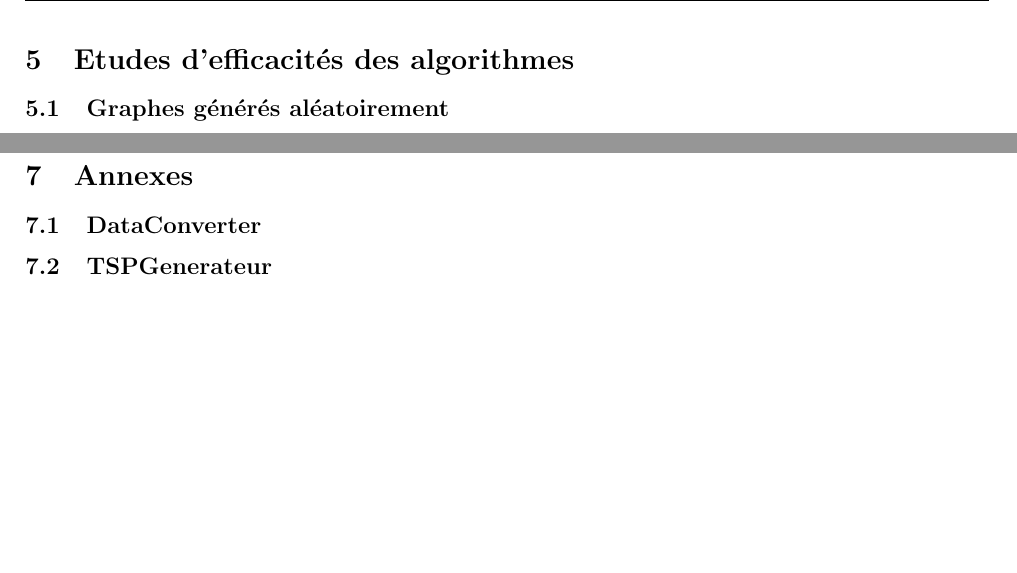
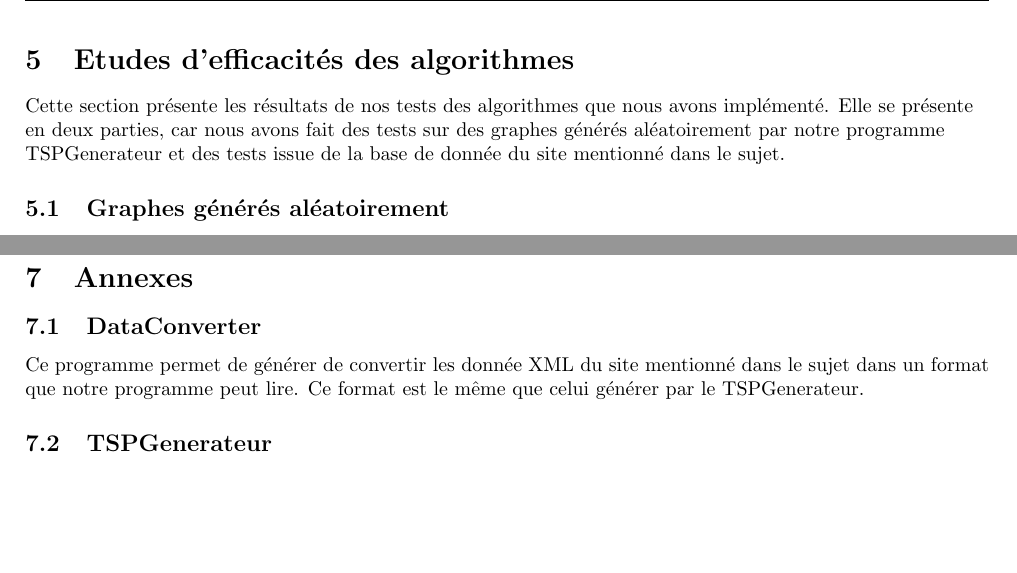
Before and after one commit to kaldoran/Advanced_algorithms, a LaTeX document (Document/Rapport_Algo_avance.tex): two parts of pages 7 and 9 of 9, joined at a grey line, cut so that both start at the same text. Compiled offline with pdfLaTeX.

Commit message:
ajout de DataConverter et je sais plus quoi dautre

```diff
--- a/Document/Rapport_Algo_avance.tex
+++ b/Document/Rapport_Algo_avance.tex
@@ -191,7 +192,9 @@ Voici le retour de valgrind lancé avec les options : "-v --leak-check=full" sur
 
 \newpage
 \section{Etudes d'efficacités des algorithmes}
-
+	\begin{flushleft}
+	Cette section présente les résultats de nos tests des algorithmes que nous avons implémenté. Elle se présente en deux parties, car nous avons fait des tests sur des graphes générés aléatoirement par notre programme TSPGenerateur et des tests issue de la base de donnée du site mentionné dans le sujet.
+	\end{flushleft}
 	\subsection{Graphes générés aléatoirement}
 		\subsubsection{Tests temps d'exécution}
 			\includegraphics[scale=0.45]{./Ressource/temps_graphes_random.png}
@@ -232,6 +235,7 @@ Voici le retour de valgrind lancé avec les options : "-v --leak-check=full" sur
 \section{Annexes}
 
 	\subsection{DataConverter}
+	Ce programme permet de générer de convertir les donnée XML du site mentionné dans le sujet dans un format que notre programme peut lire. Ce format est le même que celui générer par le TSPGenerateur.
 
 	\subsection{TSPGenerateur}
 
```
Also changed, not shown: Document/Rapport_Algo_avance.tex (1 more changed lines).
